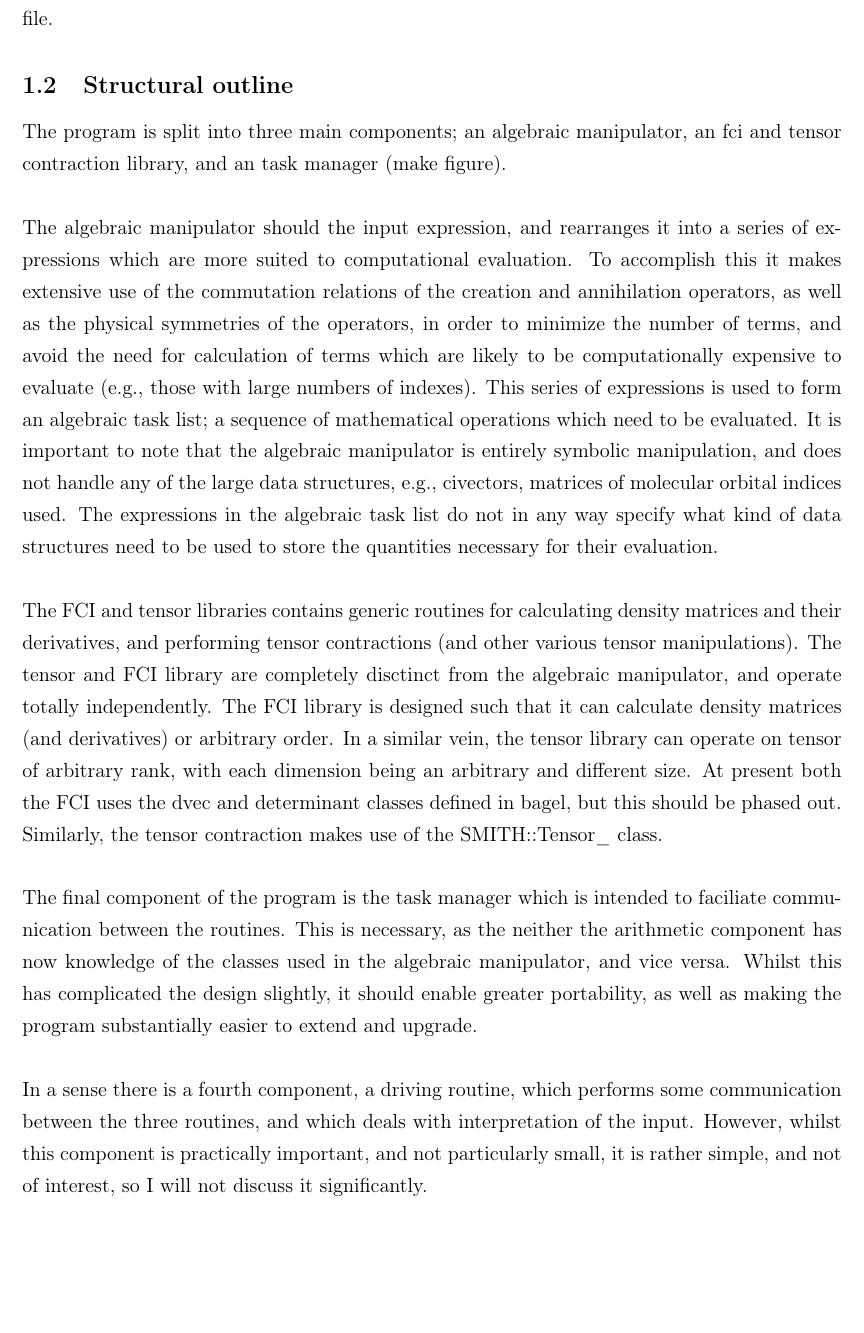
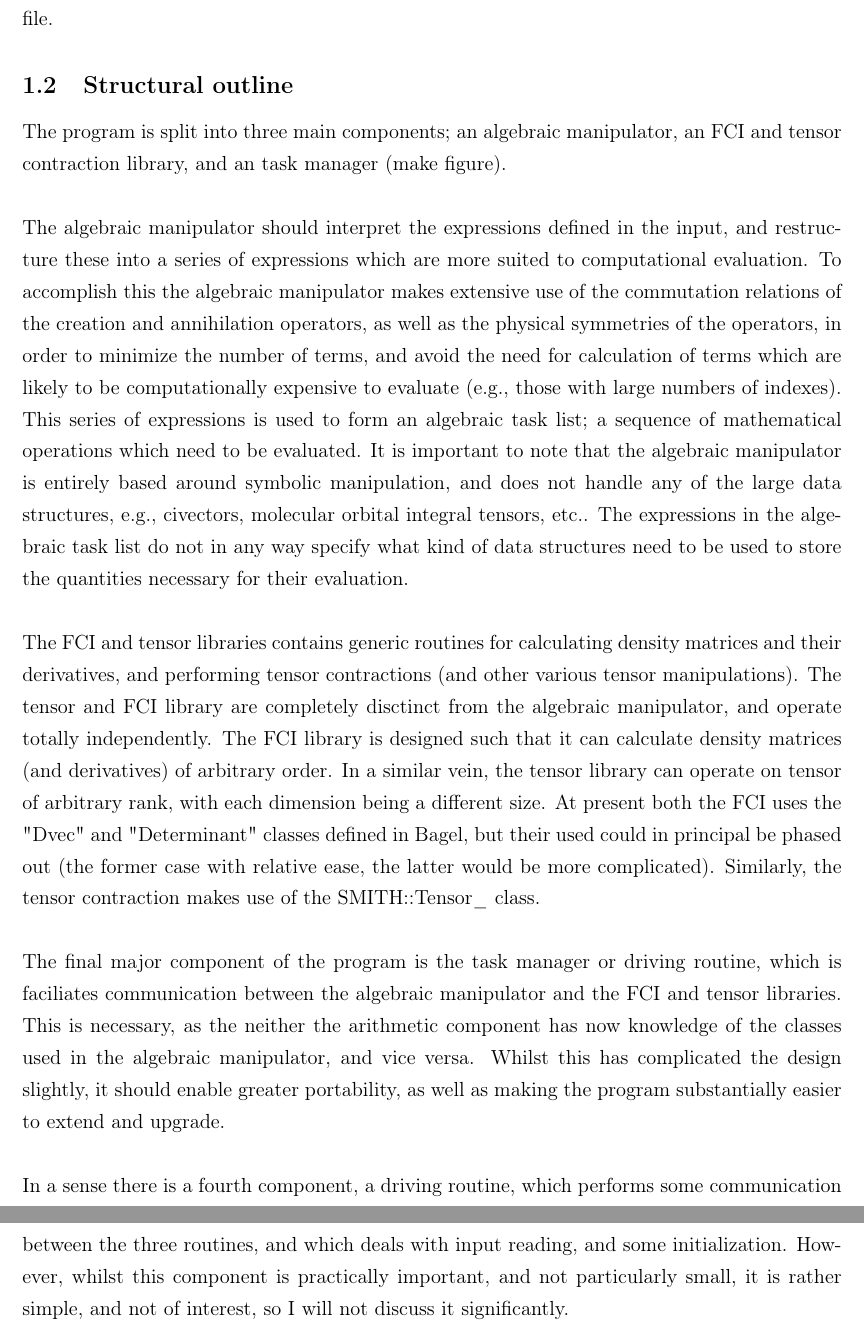
Before and after one commit to peterjohncherry/mrptool_notes, a LaTeX document (main.tex): part of page 2 of 4 before the commit and two parts of pages 2 and 3 of 5 after it, the two joined at a grey line, cut so that both start at the same text, the shorter picture padded with empty space. Compiled offline with pdfLaTeX.

Commit message:
minor corrections to main

```diff
--- a/main.tex
+++ b/main.tex
@@ -3,24 +3,18 @@
 \usepackage[english]{babel}
 \usepackage[T1]{fontenc}
 \usepackage{color}
-\usepackage{wrapfig}
 \usepackage{amsmath}
 \usepackage{amssymb}
 \usepackage{textcomp}
 \usepackage{array}
 \usepackage{booktabs}
-\usepackage{subfigure}
 \usepackage[font=small,format=plain,labelfont=bf,up,textfont=it,up]{caption}
 \usepackage{longtable}
 \usepackage{calc}
 \usepackage{setspace}
-\usepackage{multirow}
 \usepackage{hhline}
 \usepackage{ifthen}
 \usepackage{lscape}
-\usepackage{relsize}
-\usepackage{bbold}
-\usepackage{mathtext}
 \usepackage{pdfpages}
 \usepackage{geometry}
  \geometry{
@@ -97,36 +91,40 @@ specifing algebraic expressions directly via the input file.
 
 
 \subsection{Structural outline}
-\noindent The program is split into three main components; an algebraic manipulator, an fci and tensor contraction library, and an task manager (make figure).\\
+\noindent The program is split into three main components; an algebraic manipulator, an FCI
+and tensor contraction library, and an task manager (make figure).\\
 
-\noindent The algebraic manipulator should the input expression, and rearranges
-it into a series of expressions which are more suited to computational
-evaluation.  To accomplish this it makes extensive use of the commutation
+\noindent The algebraic manipulator should interpret the expressions defined
+in the input, and restructure these into a series of expressions which are
+more suited to computational evaluation. To accomplish this the
+algebraic manipulator makes extensive use of the commutation
 relations of the creation and annihilation operators, as well as the physical
 symmetries of the operators, in order to minimize the number of terms, and
 avoid the need for calculation of terms which are likely to be computationally
 expensive to evaluate (e.g., those with large numbers of indexes). This series
 of expressions is used to form an algebraic task list; a sequence of
 mathematical operations which need to be evaluated.  It is important to note
-that the algebraic manipulator is entirely symbolic manipulation, and does not
-handle any of the large data structures, e.g., civectors, matrices of molecular
-orbital indices used. The expressions in the algebraic task list do not in any
-way specify what kind of data structures need to be used to store the
-quantities necessary for their evaluation.\\
+that the algebraic manipulator is entirely based around symbolic manipulation,
+and does not handle any of the large data structures, e.g., civectors,
+molecular orbital integral tensors, etc.. The expressions in the algebraic
+task list do not in any way specify what kind of data structures need to
+be used to store the quantities necessary for their evaluation.\\
 
 \noindent The FCI and tensor libraries contains generic routines for
 calculating density matrices and their derivatives, and performing tensor
 contractions (and other various tensor manipulations). The tensor and FCI
 library are completely disctinct from the algebraic manipulator, and operate
 totally independently. The FCI library is designed such that it can calculate
-density matrices (and derivatives) or arbitrary order. In a similar vein, the
+density matrices (and derivatives) of arbitrary order. In a similar vein, the
 tensor library can operate on tensor of arbitrary rank, with each dimension
-being an arbitrary and different size. At present both the FCI uses the dvec
-and determinant classes defined in bagel, but this should be phased out.
+being a different size. At present both the FCI uses the "Dvec"
+and "Determinant" classes defined in Bagel, but their used could in principal be
+phased out (the former case with relative ease, the latter would be more complicated).
 Similarly, the tensor contraction makes use of the SMITH::Tensor\_ class. \\
 
-\noindent The final component of the program is the task manager which is
-intended to faciliate communication between the routines. This is necessary, as
+\noindent The final major component of the program is the task manager or driving routine,
+which is faciliates communication between the algebraic manipulator and the
+FCI and tensor libraries. This is necessary, as
 the neither the arithmetic component has now knowledge of the classes used in
 the algebraic manipulator, and vice versa. Whilst this has complicated the
 design slightly, it should enable greater portability, as well as making the
@@ -134,7 +132,7 @@ program substantially easier to extend and upgrade.\\
 
 \noindent In a sense there is a fourth component, a driving routine, which
 performs some communication between the three routines, and which deals with
-interpretation of the input. However, whilst this component is practically
+input reading, and some initialization. However, whilst this component is practically
 important, and not particularly small, it is rather simple, and not of
 interest, so I will not discuss it significantly.
 
```
Also changed, not shown: main.pdf, main.tex (6 more changed lines).
